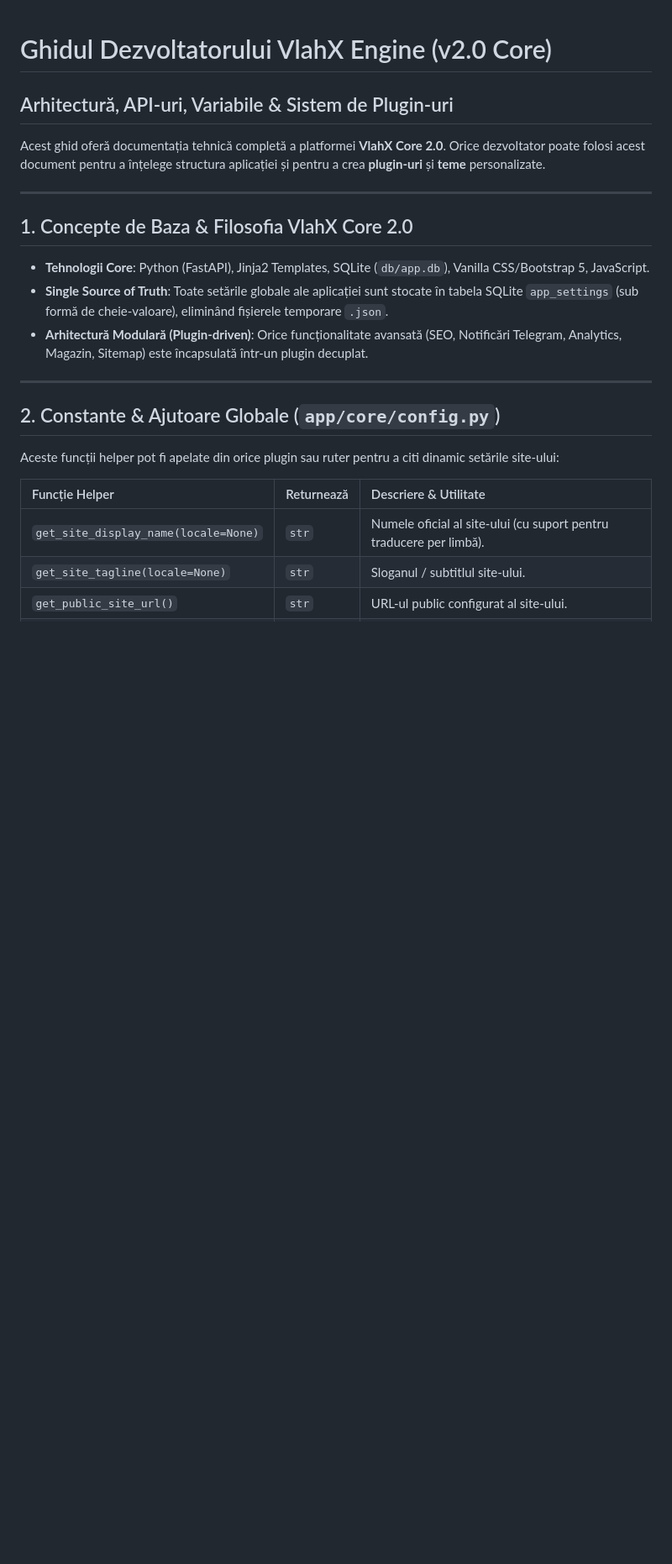
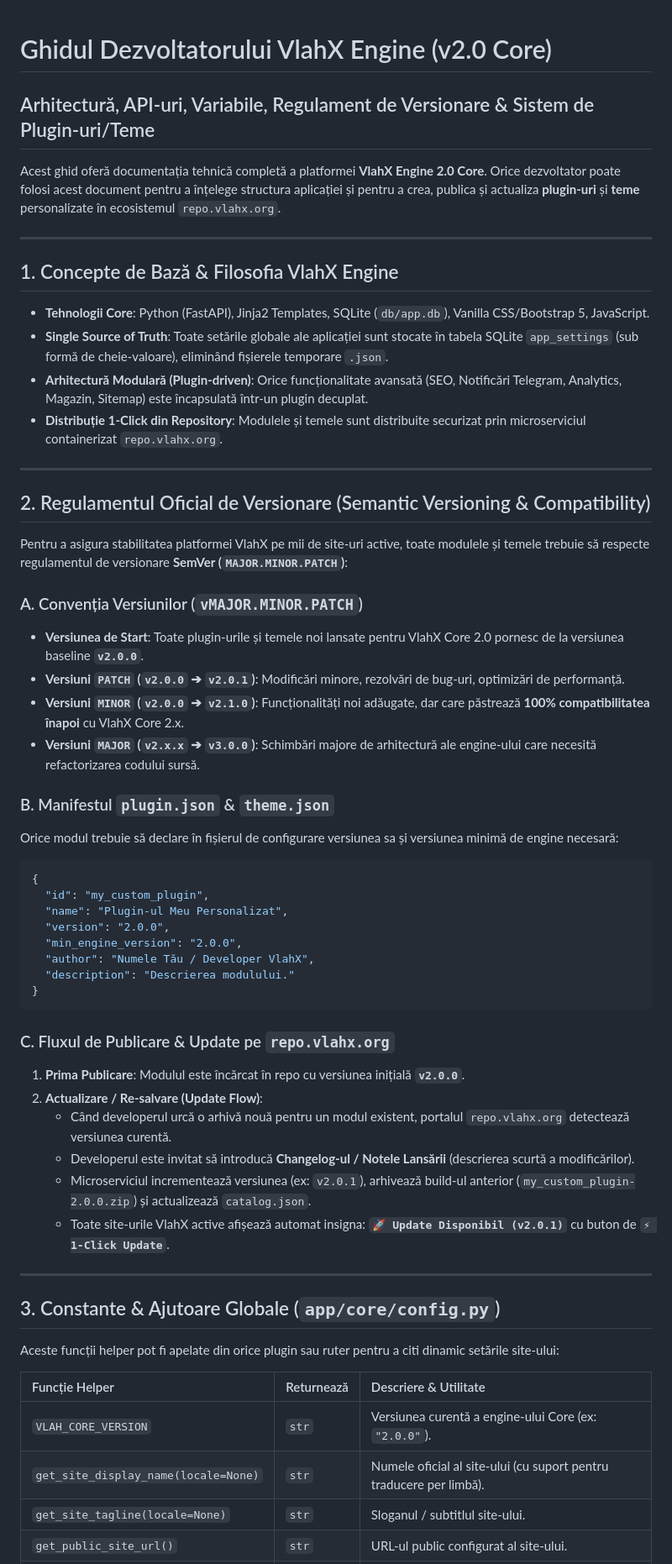
Before and after one commit to vlahx/app-blog, a Markdown page: vlahx_developer_api_guide.md, the part around one of its changes. Shown at 84% size. GitHub-like rendering; blank space fills up the shorter version.

````diff
--- a/vlahx_developer_api_guide.md
+++ b/vlahx_developer_api_guide.md
@@ -1,24 +1,60 @@
 # Ghidul Dezvoltatorului VlahX Engine (v2.0 Core)
-## Arhitectură, API-uri, Variabile & Sistem de Plugin-uri
+## Arhitectură, API-uri, Variabile, Regulament de Versionare & Sistem de Plugin-uri/Teme
 
-Acest ghid oferă documentația tehnică completă a platformei **VlahX Core 2.0**. Orice dezvoltator poate folosi acest document pentru a înțelege structura aplicației și pentru a crea **plugin-uri** și **teme** personalizate.
+Acest ghid oferă documentația tehnică completă a platformei **VlahX Engine 2.0 Core**. Orice dezvoltator poate folosi acest document pentru a înțelege structura aplicației și pentru a crea, publica și actualiza **plugin-uri** și **teme** personalizate în ecosistemul `repo.vlahx.org`.
 
 ---
 
-## 1. Concepte de Baza & Filosofia VlahX Core 2.0
+## 1. Concepte de Bază & Filosofia VlahX Engine
 
 * **Tehnologii Core**: Python (FastAPI), Jinja2 Templates, SQLite (`db/app.db`), Vanilla CSS/Bootstrap 5, JavaScript.
 * **Single Source of Truth**: Toate setările globale ale aplicației sunt stocate în tabela SQLite `app_settings` (sub formă de cheie-valoare), eliminând fișierele temporare `.json`.
 * **Arhitectură Modulară (Plugin-driven)**: Orice funcționalitate avansată (SEO, Notificări Telegram, Analytics, Magazin, Sitemap) este încapsulată într-un plugin decuplat.
+* **Distribuție 1-Click din Repository**: Modulele și temele sunt distribuite securizat prin microserviciul containerizat `repo.vlahx.org`.
 
 ---
 
-## 2. Constante & Ajutoare Globale (`app/core/config.py`)
+## 2. Regulamentul Oficial de Versionare (Semantic Versioning & Compatibility)
+
+Pentru a asigura stabilitatea platformei VlahX pe mii de site-uri active, toate modulele și temele trebuie să respecte regulamentul de versionare **SemVer (`MAJOR.MINOR.PATCH`)**:
+
+### A. Convenția Versiunilor (`vMAJOR.MINOR.PATCH`)
+- **Versiunea de Start**: Toate plugin-urile și temele noi lansate pentru VlahX Core 2.0 pornesc de la versiunea baseline **`v2.0.0`**.
+- **Versiuni `PATCH` (`v2.0.0` ➔ `v2.0.1`)**: Modificări minore, rezolvări de bug-uri, optimizări de performanță.
+- **Versiuni `MINOR` (`v2.0.0` ➔ `v2.1.0`)**: Funcționalități noi adăugate, dar care păstrează **100% compatibilitatea înapoi** cu VlahX Core 2.x.
+- **Versiuni `MAJOR` (`v2.x.x` ➔ `v3.0.0`)**: Schimbări majore de arhitectură ale engine-ului care necesită refactorizarea codului sursă.
+
+### B. Manifestul `plugin.json` & `theme.json`
+Orice modul trebuie să declare în fișierul de configurare versiunea sa și versiunea minimă de engine necesară:
+
+```json
+{
+  "id": "my_custom_plugin",
+  "name": "Plugin-ul Meu Personalizat",
+  "version": "2.0.0",
+  "min_engine_version": "2.0.0",
+  "author": "Numele Tău / Developer VlahX",
+  "description": "Descrierea modulului."
+}
+```
+
+### C. Fluxul de Publicare & Update pe `repo.vlahx.org`
+1. **Prima Publicare**: Modulul este încărcat în repo cu versiunea inițială **`v2.0.0`**.
+2. **Actualizare / Re-salvare (Update Flow)**:
+   - Când developerul urcă o arhivă nouă pentru un modul existent, portalul `repo.vlahx.org` detectează versiunea curentă.
+   - Developerul este invitat să introducă **Changelog-ul / Notele Lansării** (descrierea scurtă a modificărilor).
+   - Microserviciul incrementează versiunea (ex: `v2.0.1`), arhivează build-ul anterior (`my_custom_plugin-2.0.0.zip`) și actualizează `catalog.json`.
+   - Toate site-urile VlahX active afișează automat insigna: **`🚀 Update Disponibil (v2.0.1)`** cu buton de **`⚡ 1-Click Update`**.
+
+---
+
+## 3. Constante & Ajutoare Globale (`app/core/config.py`)
 
 Aceste funcții helper pot fi apelate din orice plugin sau ruter pentru a citi dinamic setările site-ului:
 
 | Funcție Helper | Returnează | Descriere & Utilitate |
 | :--- | :--- | :--- |
+| `VLAH_CORE_VERSION` | `str` | Versiunea curentă a engine-ului Core (ex: `"2.0.0"`). |
 | `get_site_display_name(locale=None)` | `str` | Numele oficial al site-ului (cu suport pentru traducere per limbă). |
 | `get_site_tagline(locale=None)` | `str` | Sloganul / subtitlul site-ului. |
 | `get_public_site_url()` | `str` | URL-ul public configurat al site-ului. |
````
Also changed, not shown: other parts of vlahx_developer_api_guide.md (+27 -42 lines).
